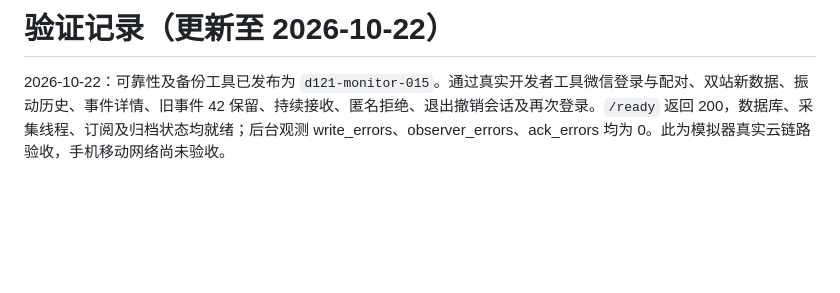
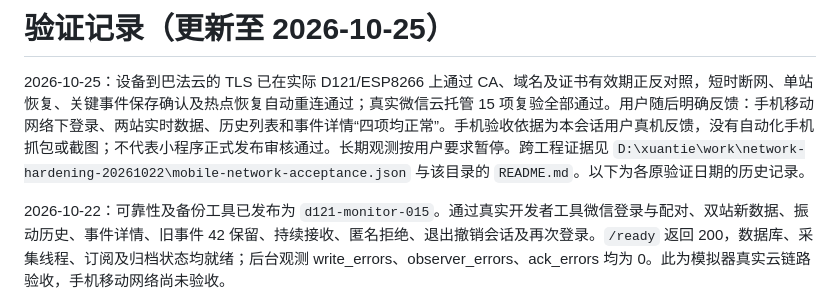
Before and after one commit to remukisama/d121-remote-monitor, a Markdown page: 验证记录.md, the part around the change. Rendered like a GitHub page; blank space fills up the shorter version.

```diff
--- a/验证记录.md
+++ b/验证记录.md
@@ -1,4 +1,6 @@
-# 验证记录（更新至 2026-10-22）
+# 验证记录（更新至 2026-10-25）
+
+2026-10-25：设备到巴法云的 TLS 已在实际 D121/ESP8266 上通过 CA、域名及证书有效期正反对照，短时断网、单站恢复、关键事件保存确认及热点恢复自动重连通过；真实微信云托管 15 项复验全部通过。用户随后明确反馈：手机移动网络下登录、两站实时数据、历史列表和事件详情“四项均正常”。手机验收依据为本会话用户真机反馈，没有自动化手机抓包或截图；不代表小程序正式发布审核通过。长期观测按用户要求暂停。跨工程证据见 `D:\xuantie\work\network-hardening-20261022\mobile-network-acceptance.json` 与该目录的 `README.md`。以下为各原验证日期的历史记录。
 
 2026-10-22：可靠性及备份工具已发布为 `d121-monitor-015`。通过真实开发者工具微信登录与配对、双站新数据、振动历史、事件详情、旧事件 42 保留、持续接收、匿名拒绝、退出撤销会话及再次登录。`/ready` 返回 200，数据库、采集线程、订阅及归档状态均就绪；后台观测 write_errors、observer_errors、ack_errors 均为 0。此为模拟器真实云链路验收，手机移动网络尚未验收。
 
```
Also changed, not shown: README.md (+2 -2 lines), 云托管开通与部署.md (+1 -1 lines).
